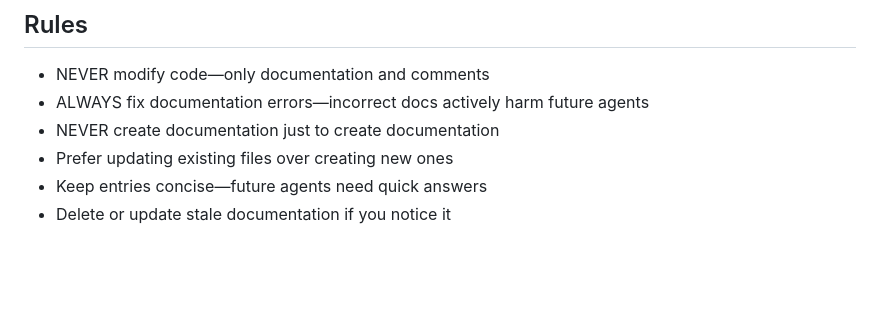
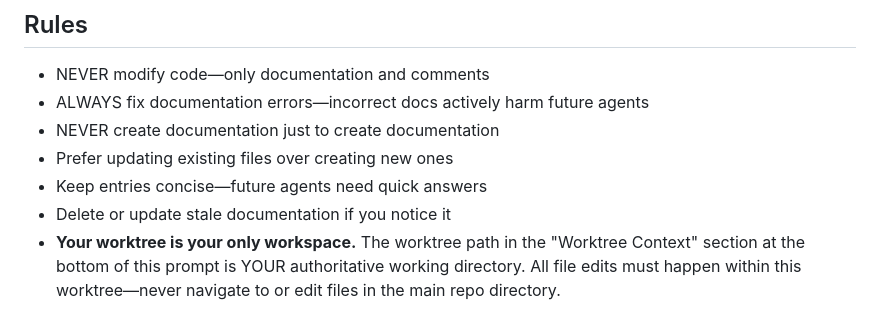
Before and after one commit to tiniest-fox/orkestra, a Markdown page: .orkestra/agents/compound.md, the part around the change. Rendered like a GitHub page; blank space fills up the shorter version.

```diff
--- a/.orkestra/agents/compound.md
+++ b/.orkestra/agents/compound.md
@@ -157,3 +157,4 @@ Make sure to handle sessions correctly.
 - Prefer updating existing files over creating new ones
 - Keep entries concise—future agents need quick answers
 - Delete or update stale documentation if you notice it
+- **Your worktree is your only workspace.** The worktree path in the "Worktree Context" section at the bottom of this prompt is YOUR authoritative working directory. All file edits must happen within this worktree—never navigate to or edit files in the main repo directory.
```
Also changed, not shown: CLAUDE.md (+1 -0 lines), docs/flows/workflow-pipeline.md (added, +268 -0 lines).
